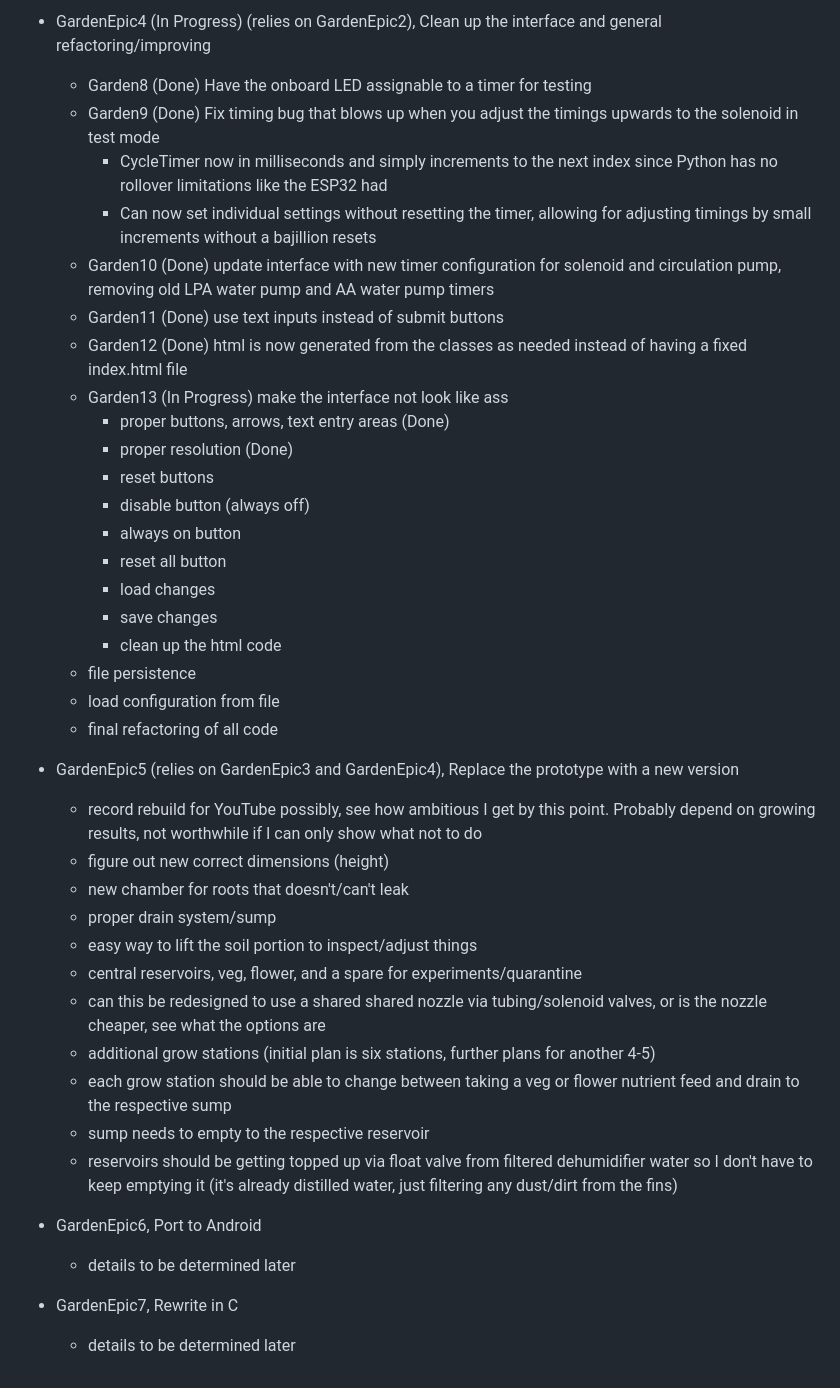
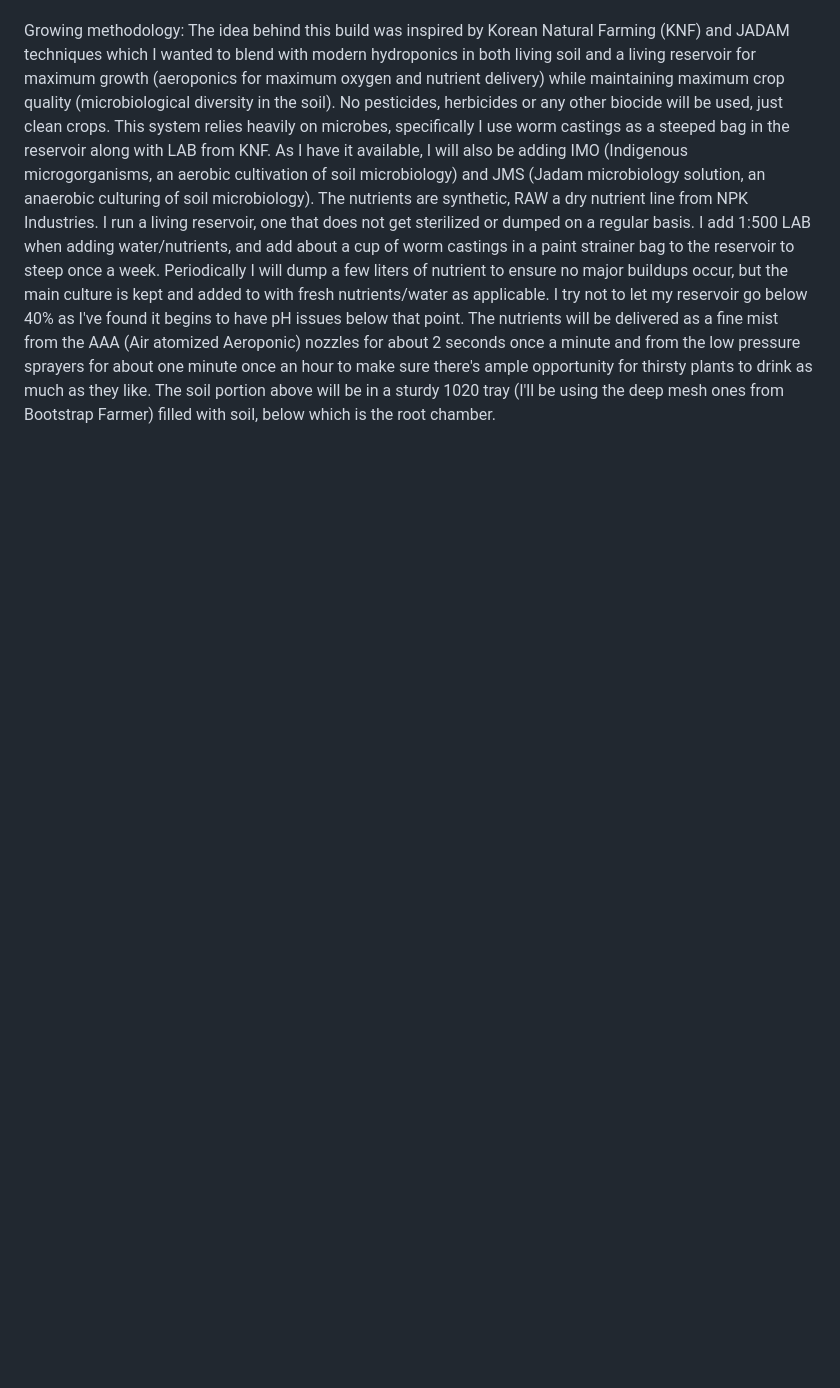
Before and after one commit to robert-mccarthy-ca/Garden, a Markdown page: README.md, the part around one of its changes. GitHub-like rendering; blank space fills up the shorter version.

```diff
--- a/README.md
+++ b/README.md
@@ -82,40 +68,4 @@ Key requirements and goals:
-- GardenEpic4 (In Progress) (relies on GardenEpic2), Clean up the interface and general refactoring/improving
-  - Garden8 (Done) Have the onboard LED assignable to a timer for testing
-  - Garden9 (Done) Fix timing bug that blows up when you adjust the timings upwards to the solenoid in test mode
-    - CycleTimer now in milliseconds and simply increments to the next index since Python has no rollover limitations like the ESP32 had
-    - Can now set individual settings without resetting the timer, allowing for adjusting timings by small increments without a bajillion resets
-  - Garden10 (Done) update interface with new timer configuration for solenoid and circulation pump, removing old LPA water pump and AA water pump timers
-  - Garden11 (Done) use text inputs instead of submit buttons
-  - Garden12 (Done) html is now generated from the classes as needed instead of having a fixed index.html file
-  - Garden13 (In Progress) make the interface not look like ass
-    - proper buttons, arrows, text entry areas (Done)
-    - proper resolution (Done)
-    - reset buttons
-    - disable button (always off)
-    - always on button
-    - reset all button
-    - load changes
-    - save changes
-    - clean up the html code
-  - file persistence
-  - load configuration from file
-  - final refactoring of all code
-
-- GardenEpic5 (relies on GardenEpic3 and GardenEpic4), Replace the prototype with a new version
-  - record rebuild for YouTube possibly, see how ambitious I get by this point. Probably depend on growing results, not worthwhile if I can only show what not to do
-  - figure out new correct dimensions (height)
-  - new chamber for roots that doesn't/can't leak
-  - proper drain system/sump
-  - easy way to lift the soil portion to inspect/adjust things
-  - central reservoirs, veg, flower, and a spare for experiments/quarantine
-  - can this be redesigned to use a shared shared nozzle via tubing/solenoid valves, or is the nozzle cheaper, see what the options are
-  - additional grow stations (initial plan is six stations, further plans for another 4-5)
-  - each grow station should be able to change between taking a veg or flower nutrient feed and drain to the respective sump
-  - sump needs to empty to the respective reservoir
-  - reservoirs should be getting topped up via float valve from filtered dehumidifier water so I don't have to keep emptying it (it's already distilled water, just filtering any dust/dirt from the fins)
-
-- GardenEpic6, Port to Android
-  - details to be determined later
-
-- GardenEpic7, Rewrite in C
-  - details to be determined later
+Growing methodology:
+The idea behind this build was inspired by Korean Natural Farming (KNF) and JADAM techniques which I wanted to blend with modern hydroponics in both living soil and a living reservoir for maximum growth (aeroponics for maximum oxygen and nutrient delivery) while maintaining maximum crop quality (microbiological diversity in the soil). No pesticides, herbicides or any other biocide will be used, just clean crops. This system relies heavily on microbes, specifically I use worm castings as a steeped bag in the reservoir along with LAB from KNF. As I have it available, I will also be adding IMO (Indigenous microgorganisms, an aerobic cultivation of soil microbiology) and JMS (Jadam microbiology solution, an anaerobic culturing of soil microbiology).
+The nutrients are synthetic, RAW a dry nutrient line from NPK Industries.  I run a living reservoir, one that does not get sterilized or dumped on a regular basis. I add 1:500 LAB when adding water/nutrients, and add about a cup of worm castings in a paint strainer bag to the reservoir to steep once a week. Periodically I will dump a few liters of nutrient to ensure no major buildups occur, but the main culture is kept and added to with fresh nutrients/water as applicable. I try not to let my reservoir go below 40% as I've found it begins to have pH issues below that point. The nutrients will be delivered as a fine mist from the AAA (Air atomized Aeroponic) nozzles for about 2 seconds once a minute and from the low pressure sprayers for about one minute once an hour to make sure there's ample opportunity for thirsty plants to drink as much as they like.
+The soil portion above will be in a sturdy 1020 tray (I'll be using the deep mesh ones from Bootstrap Farmer) filled with soil, below which is the root chamber.
```
Also changed, not shown: other parts of README.md (+56 -70 lines).
